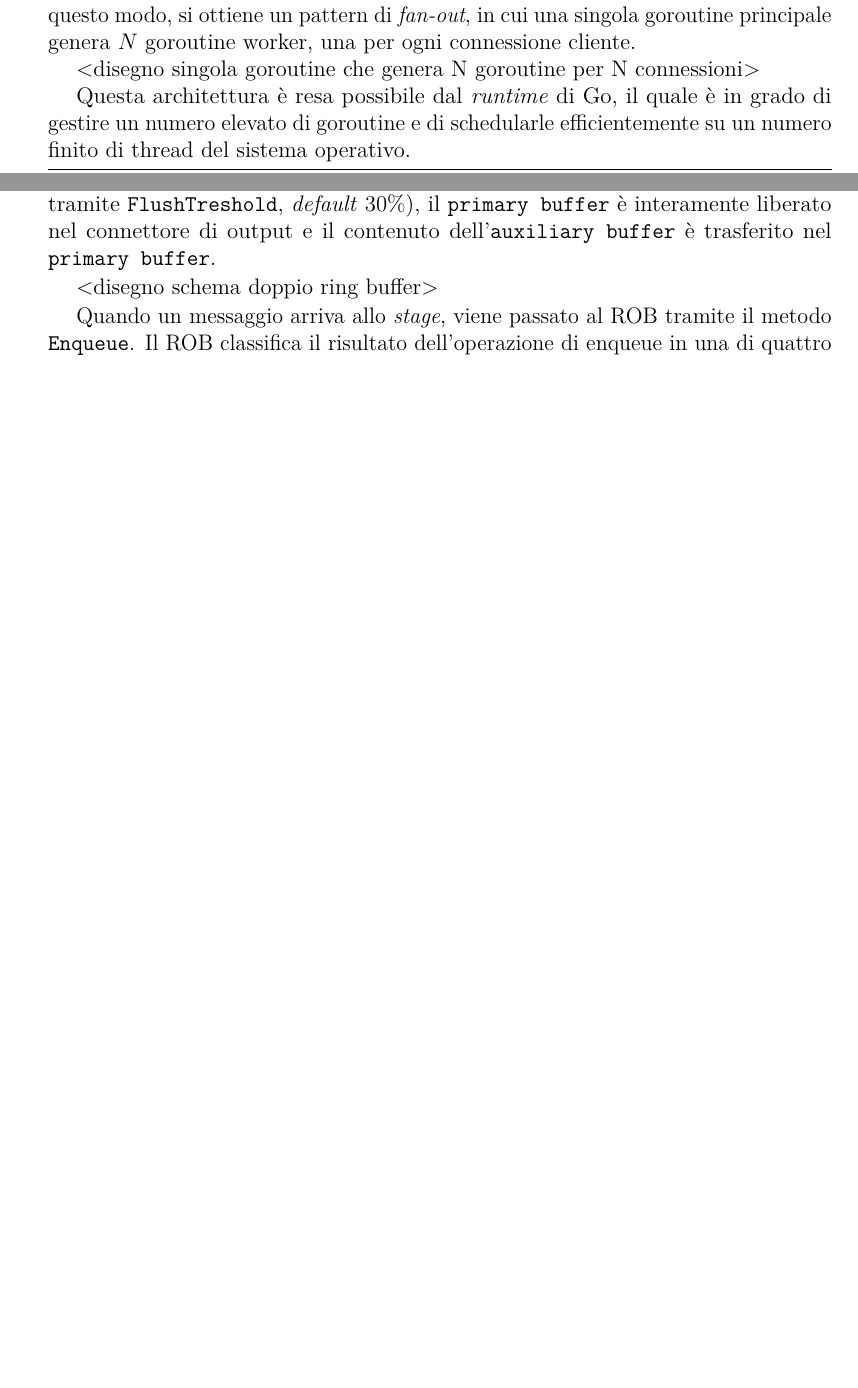
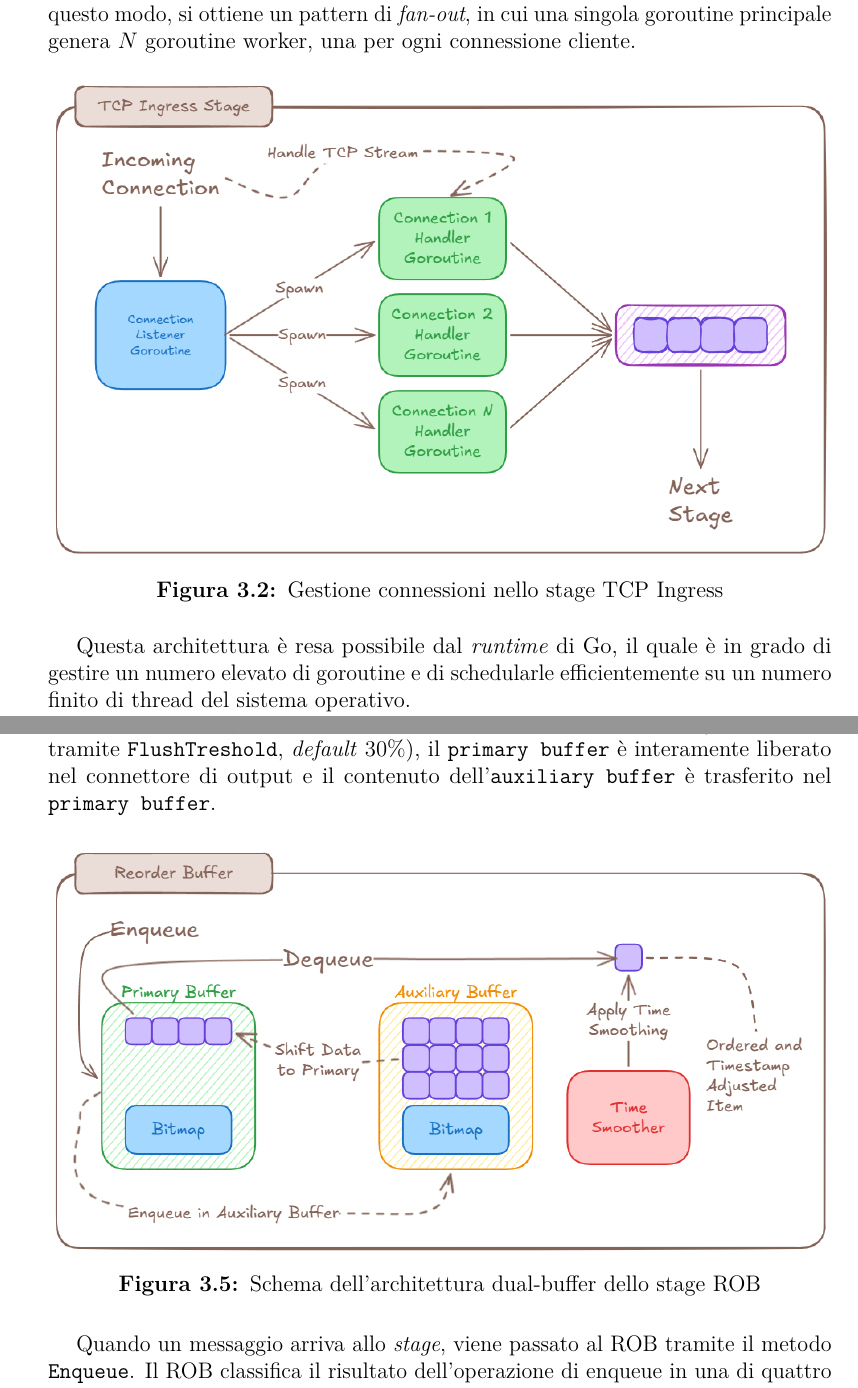
Before and after one commit to FerroO2000/thesis-overleaf, a LaTeX thesis (thesis.tex, which reads content/chapters/library_architecture/ingress_stage/tcp.tex, content/chapters/library_architecture/processor_stage/rob.tex): two parts of pages 43 and 63 of 104 before the commit and two parts of pages 43 and 64 of 105 after it, joined at a grey line, cut so that both start at the same text, the shorter picture padded with empty space. Compiled offline with pdfLaTeX.

Commit message:
added 2 more schemas

```diff
--- a/content/chapters/library_architecture/ingress_stage/tcp.tex
+++ b/content/chapters/library_architecture/ingress_stage/tcp.tex
@@ -22,7 +22,12 @@ Infine, il parametro \texttt{OutputQueueSize} specifica la dimensione della coda
 
 Il \textit{TCP stage} implementa un'architettura basata su molteplici goroutine sincronizzate. Il ciclo principale si occupa di accettare nuove connessioni tramite il metodo \texttt{Accept} del \textit{listener} \textit{TCP}~\cite{go:net:tcplistener:accept} e, per ciascuna nuova connessione in ingresso, avvia una nuova goroutine dedicata alla gestione della relativa comunicazione. In questo modo, si ottiene un pattern di \textit{fan-out}, in cui una singola goroutine principale genera $N$ goroutine worker, una per ogni connessione cliente.
 
-<disegno singola goroutine che genera N goroutine per N connessioni>
+\begin{figure}[ht]
+  \centering
+  \includegraphics[width=1\textwidth]{images/library_architecture/tcp_ingress.png}
+  \caption{Gestione connessioni nello stage TCP Ingress}
+  \label{fig:tcp-ingress}
+\end{figure}
 
 Questa architettura è resa possibile dal \textit{runtime} di Go, il quale è in grado di gestire un numero elevato di goroutine e di schedularle efficientemente su un numero finito di thread del sistema operativo.
 
--- a/content/chapters/library_architecture/processor_stage/rob.tex
+++ b/content/chapters/library_architecture/processor_stage/rob.tex
@@ -4,7 +4,12 @@ Lo \textit{Reorder Buffer} (ROB) \textit{stage} è specializzato nel riordinamen
 
 Il cuore del ROB è un'architettura \textit{dual-buffer}: il \texttt{primary buffer} e l'\texttt{auxiliary buffer}. Il \texttt{primary buffer} è più piccolo ed è ottimizzato per il caso comune dove i messaggi arrivano in ordine o con ritardi brevi. L'\texttt{auxiliary buffer} è più grande e accoglie messaggi che arrivano molto fuori ordine. I due buffer operano in tandem: quando l'\texttt{auxiliary buffer} raggiunge un certo livello di pienezza (configurabile tramite \texttt{FlushTreshold}, \textit{default} 30\%), il \texttt{primary buffer} è interamente liberato nel connettore di output e il contenuto dell'\texttt{auxiliary buffer} è trasferito nel \texttt{primary buffer}.
 
-<disegno schema doppio ring buffer>
+\begin{figure}[ht]
+  \centering
+  \includegraphics[width=1\textwidth]{images/library_architecture/rob.png}
+  \caption{Schema dell'architettura dual-buffer dello stage ROB}
+  \label{fig:rob}
+\end{figure}
 
 Quando un messaggio arriva allo \textit{stage}, viene passato al ROB tramite il metodo \texttt{Enqueue}. Il ROB classifica il risultato dell'operazione di enqueue in una di quattro categorie:
 
```
Also changed, not shown: content/chapters/library_architecture/ingress_stage/file.tex (+0 -2 lines), images/library_architecture/rob.png (added), images/library_architecture/tcp_ingress.png (added), 2 other files.
